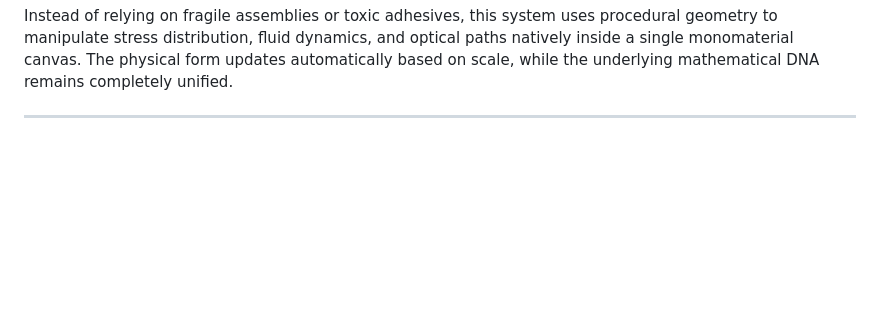
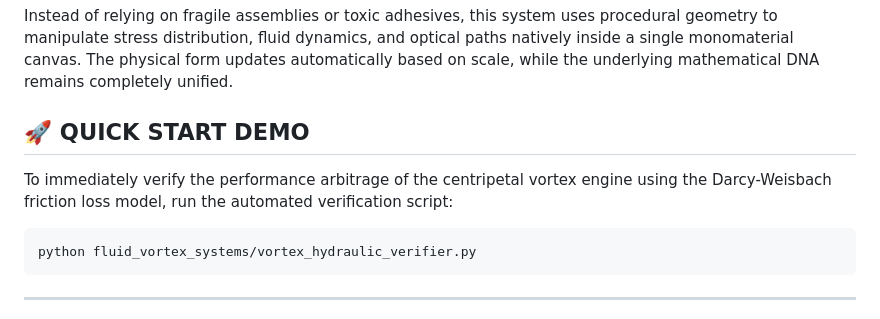
Before and after one commit to PureWaterArtist/parametric-vector-engine, a Markdown page: README.md, the part around the change. GitHub-like rendering; blank space fills up the shorter version.

Commit message:
Add quick start demo to README
Added quick start demo section with verification script instructions.

````diff
--- a/README.md
+++ b/README.md
@@ -79,6 +79,14 @@ procedural geometry to manipulate stress distribution, fluid dynamics, and
 optical paths natively inside a single monomaterial canvas. The physical form
 updates automatically based on scale, while the underlying mathematical DNA
 remains completely unified.
+
+## 🚀 QUICK START DEMO
+
+To immediately verify the performance arbitrage of the centripetal vortex engine using the Darcy-Weisbach friction loss model, run the automated verification script:
+
+```bash
+python fluid_vortex_systems/vortex_hydraulic_verifier.py
+```
 
 ---
 
````
